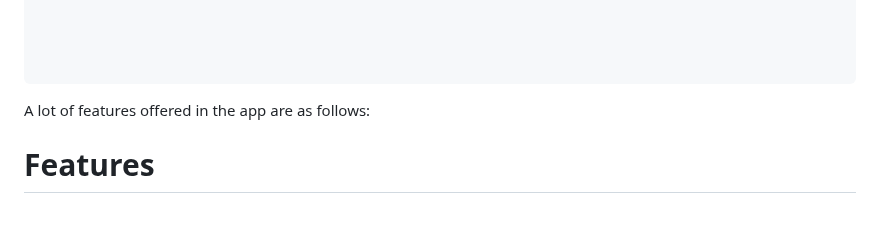
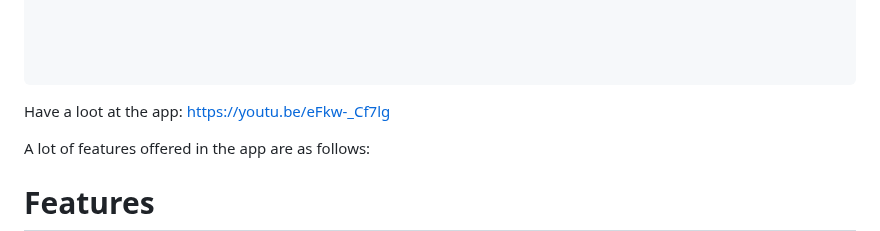
Before and after one commit to Nikhila-KS/Donation_App, a Markdown page: README.md, the part around the change. Drawn GitHub-style; blank space fills up the shorter version.

````diff
--- a/README.md
+++ b/README.md
@@ -26,7 +26,8 @@ The contents in this project follow the following structure:
 
 
 ```
-
+Have a loot at the app:
+https://youtu.be/eFkw-_Cf7lg
 
 A lot of features offered in the app are as follows:
 # Features
````
